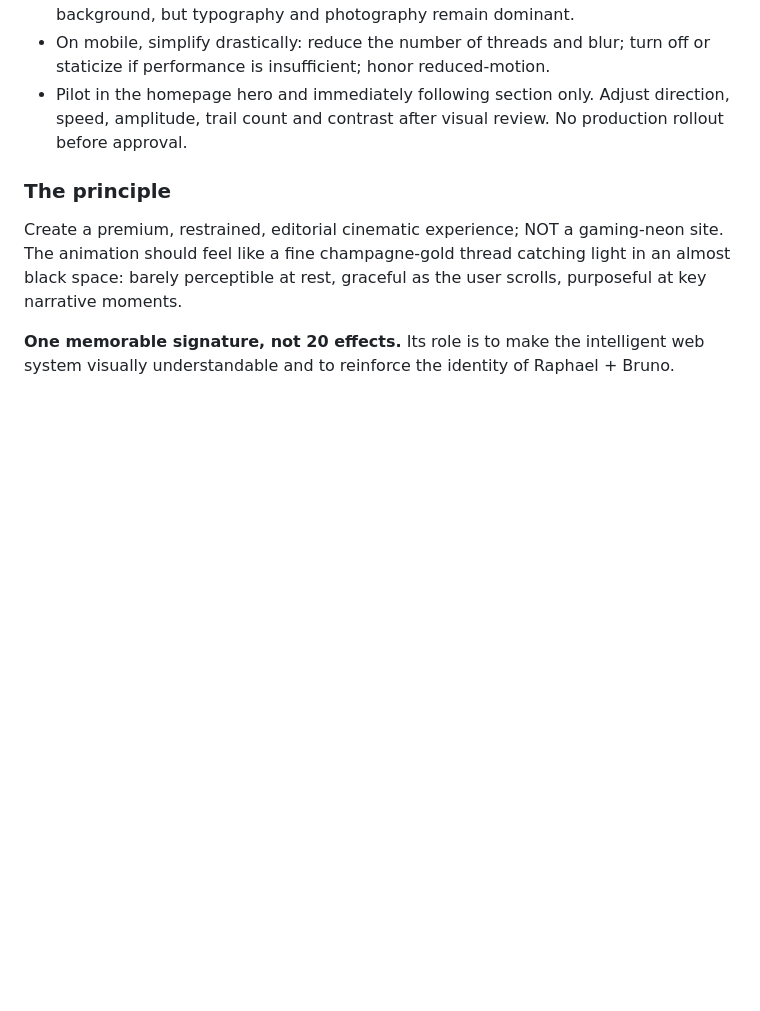
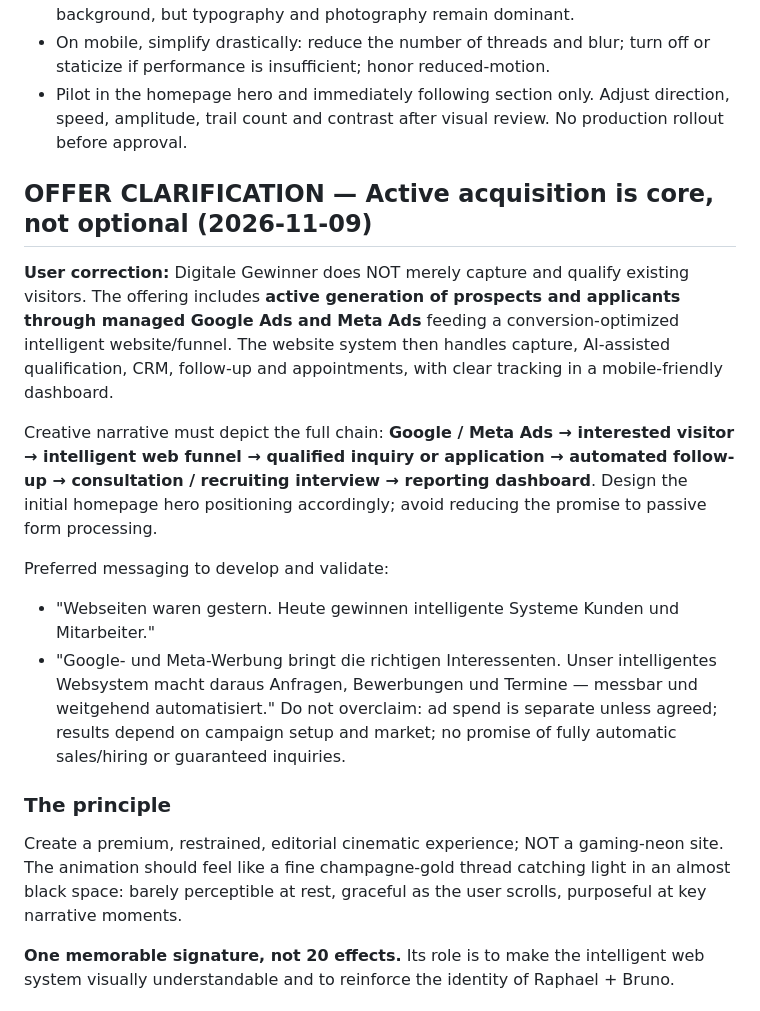
Before and after one commit to ravoeee-droid/digitale-gewinner, a Markdown page: CREATIVE-DIRECTION.md, the part around the change. Drawn GitHub-style; blank space fills up the shorter version.

Commit message:
docs: add active Google and Meta acquisition to creative direction

```diff
--- a/CREATIVE-DIRECTION.md
+++ b/CREATIVE-DIRECTION.md
@@ -12,6 +12,16 @@
 - Visually validate on a long scroll, not just a screenshot: must look premium and subtle while actively scrolling. The lines may cross between sections in the background, but typography and photography remain dominant.
 - On mobile, simplify drastically: reduce the number of threads and blur; turn off or staticize if performance is insufficient; honor reduced-motion.
 - Pilot in the homepage hero and immediately following section only. Adjust direction, speed, amplitude, trail count and contrast after visual review. No production rollout before approval.
+
+## OFFER CLARIFICATION — Active acquisition is core, not optional (2026-11-09)
+**User correction:** Digitale Gewinner does NOT merely capture and qualify existing visitors. The offering includes **active generation of prospects and applicants through managed Google Ads and Meta Ads** feeding a conversion-optimized intelligent website/funnel. The website system then handles capture, AI-assisted qualification, CRM, follow-up and appointments, with clear tracking in a mobile-friendly dashboard.
+
+Creative narrative must depict the full chain: **Google / Meta Ads → interested visitor → intelligent web funnel → qualified inquiry or application → automated follow-up → consultation / recruiting interview → reporting dashboard**. Design the initial homepage hero positioning accordingly; avoid reducing the promise to passive form processing.
+
+Preferred messaging to develop and validate:
+- "Webseiten waren gestern. Heute gewinnen intelligente Systeme Kunden und Mitarbeiter."
+- "Google- und Meta-Werbung bringt die richtigen Interessenten. Unser intelligentes Websystem macht daraus Anfragen, Bewerbungen und Termine — messbar und weitgehend automatisiert."
+Do not overclaim: ad spend is separate unless agreed; results depend on campaign setup and market; no promise of fully automatic sales/hiring or guaranteed inquiries.
 
 ### The principle
 Create a premium, restrained, editorial cinematic experience; NOT a gaming-neon site. The animation should feel like a fine champagne-gold thread catching light in an almost black space: barely perceptible at rest, graceful as the user scrolls, purposeful at key narrative moments.
```
